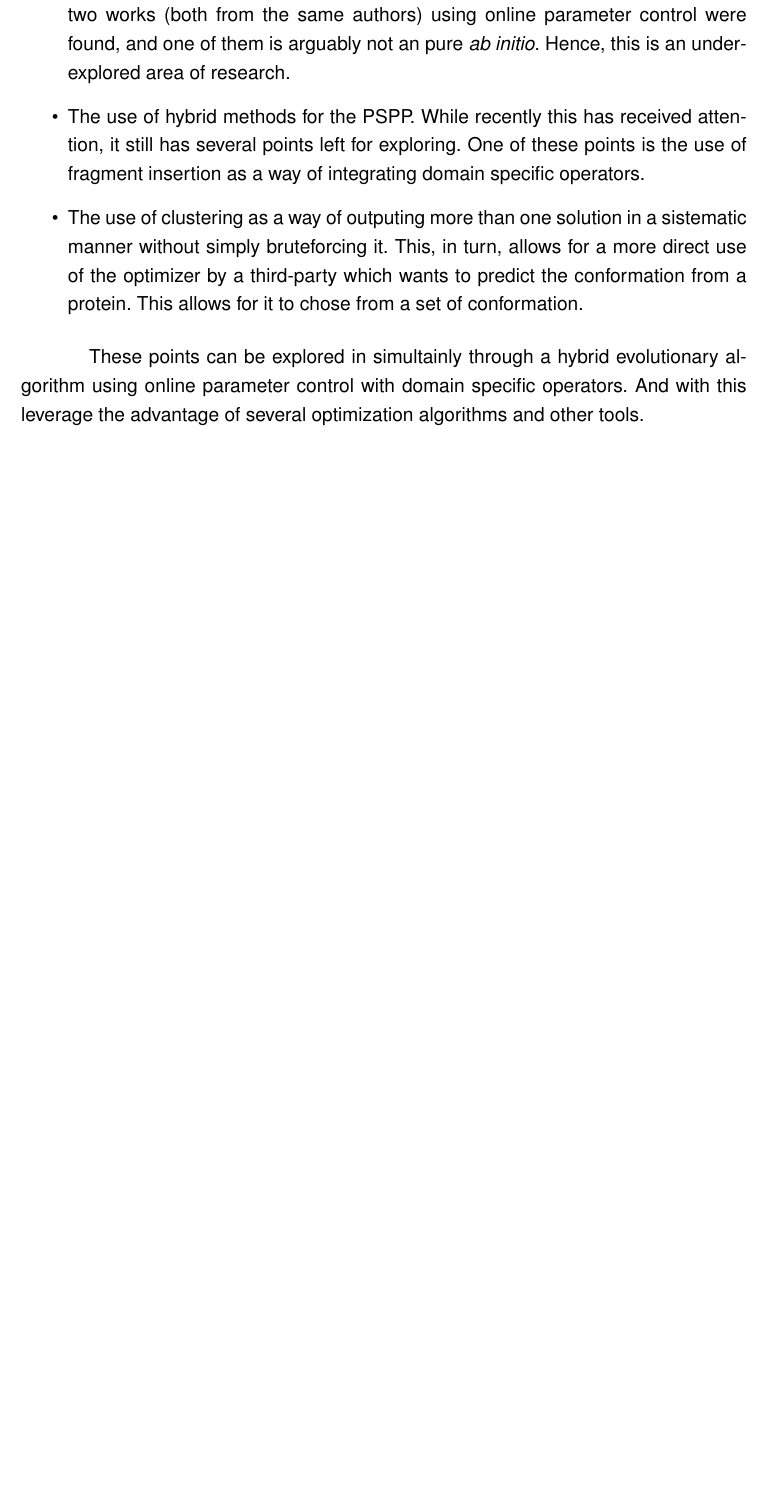
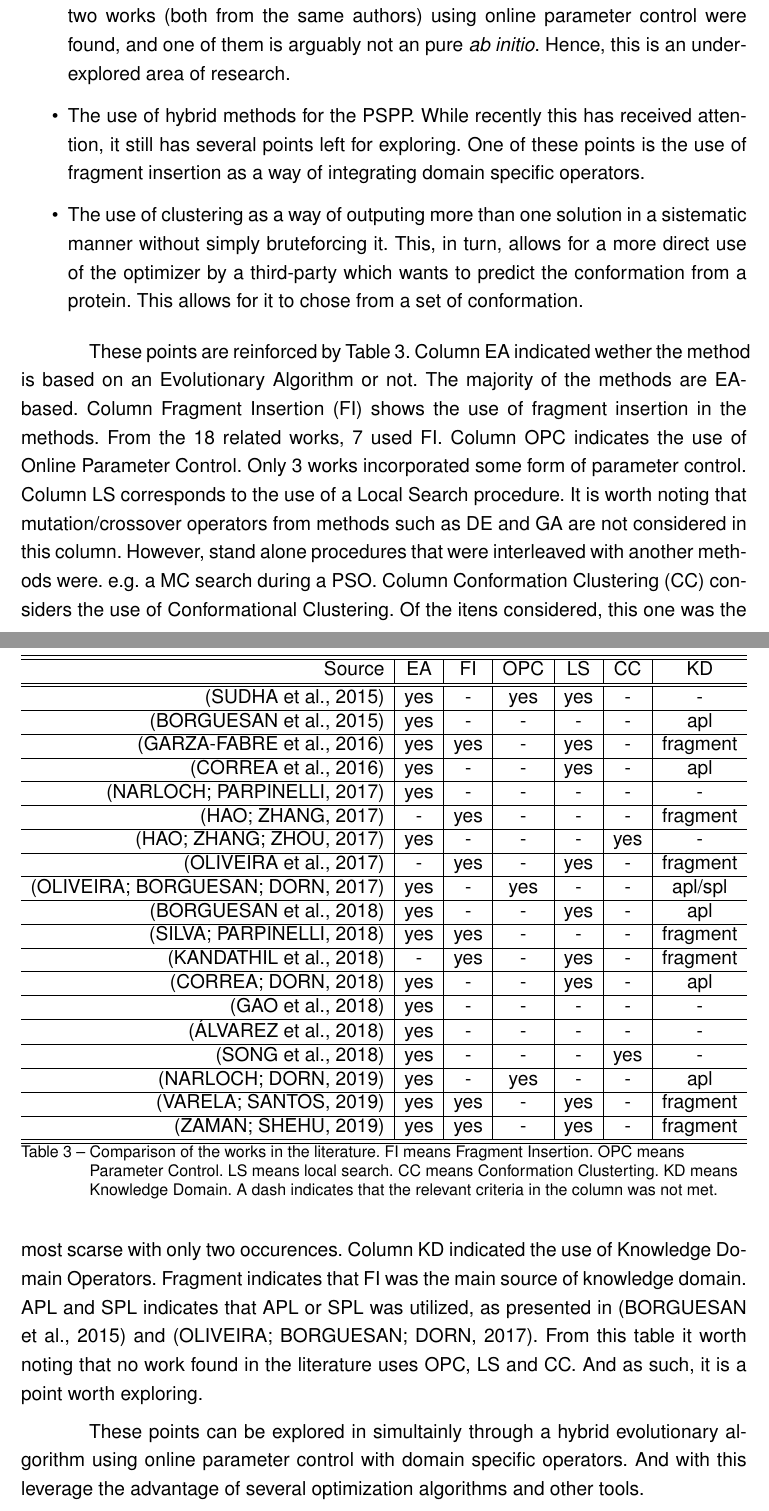
Before and after one commit to h3nnn4n/master-thesis, a LaTeX thesis (Principal.tex, which reads Partes/cap2.tex): part of page 52 of 95 before the commit and two parts of pages 52 and 53 of 96 after it, the two joined at a grey line, cut so that both start at the same text, the shorter picture padded with empty space. Compiled offline with pdfLaTeX.

Commit message:
Comparative table for related works

```diff
--- a/Partes/cap2.tex
+++ b/Partes/cap2.tex
@@ -1330,6 +1330,54 @@ Based on the literature review, there are several noteworth points:
     conformation from a protein. This allows for it to chose from a set of conformation.
 \end{itemize}
 
+These points are reinforced by Table~\ref{tab:related-works-comparison}. Column
+\ac{EA} indicated wether the method is based on an Evolutionary Algorithm or not. The
+majority of the methods are EA-based. Column \ac{FI} shows the use of fragment insertion
+in the methods. From the 18 related works, 7 used \ac{FI}. Column OPC indicates
+the use of Online Parameter Control. Only 3 works incorporated some form of
+parameter control. Column LS corresponds to the use of a Local Search procedure.
+It is worth noting that mutation/crossover operators from methods such as \ac{DE}
+and \ac{GA} are not considered in this column. However, stand alone procedures that
+were interleaved with another methods were. e.g. a \ac{MC} search during a \ac{PSO}.
+Column \ac{CC} considers the use of Conformational Clustering. Of the itens considered,
+this one was the most scarse with only two occurences. Column KD indicated the use
+of Knowledge Domain Operators. Fragment indicates that \ac{FI} was the main
+source of knowledge domain. APL and SPL indicates that APL or SPL was utilized,
+as presented in~\cite{borguesan2015apl} and~\cite{oliveira2017sade}. From this
+table it worth noting that no work found in the literature uses OPC, LS and CC.
+And as such, it is a point worth exploring.
+
+\begin{table}
+    \centering
+    \begin{tabular}{r|c|c|c|c|c|c} \hline \hline
+        Source                       & EA  & FI  & OPC & LS  & CC  & KD       \\ \hline \hline
+        \cite{sudha2015protein}      & yes & -   & yes & yes & -   & -        \\ \hline
+        \cite{borguesan2015apl}      & yes & -   & -   & -   & -   & apl      \\ \hline
+        \cite{garza2016generating}   & yes & yes & -   & yes & -   & fragment \\ \hline
+        \cite{correa2016memetic}     & yes & -   & -   & yes & -   & apl      \\ \hline
+        \cite{narloch2017protein}    & yes & -   & -   & -   & -   & -        \\ \hline
+        \cite{hao2017double}         & -   & yes & -   & -   & -   & fragment \\ \hline
+        \cite{hao2017conformational} & yes & -   & -   & -   & yes & -        \\ \hline
+        \cite{de2017sequential}      & -   & yes & -   & yes & -   & fragment \\ \hline
+        \cite{oliveira2017sade}      & yes & -   & yes & -   & -   & apl/spl  \\ \hline
+        \cite{borguesan2018genetic}  & yes & -   & -   & yes & -   & apl      \\ \hline
+        \cite{silva2018multistage}   & yes & yes & -   & -   & -   & fragment \\ \hline
+        \cite{kandathil2018improved} & -   & yes & -   & yes & -   & fragment \\ \hline
+        \cite{correa2018knowledge}   & yes & -   & -   & yes & -   & apl      \\ \hline
+        \cite{gao2018incorporation}  & yes & -   & -   & -   & -   & -        \\ \hline
+        \cite{alvarez2018protein}    & yes & -   & -   & -   & -   & -        \\ \hline
+        \cite{song2018adoption}      & yes & -   & -   & -   & yes & -        \\ \hline
+        \cite{narloch2019knowledge}  & yes & -   & yes & -   & -   & apl      \\ \hline
+        \cite{varela2019crowding}    & yes & yes & -   & yes & -   & fragment \\ \hline
+        \cite{zaman2019balancing}    & yes & yes & -   & yes & -   & fragment \\ \hline \hline
+    \end{tabular}
+    \caption{Comparison of the works in the literature. FI means Fragment
+    Insertion. OPC means Parameter Control. LS means local search. CC means
+    Conformation Clusterting. KD means Knowledge Domain. A dash indicates that
+    the relevant criteria in the column was not met.}
+    \label{tab:related-works-comparison}
+\end{table}
+
 These points can be explored in simultainly through a hybrid evolutionary
 algorithm using online parameter control with domain specific operators. And with
 this leverage the advantage of several optimization algorithms and other tools.
```
Also changed, not shown: Principal.tex (+2 -0 lines), Partes/cap2.tex (2 more changed lines).
